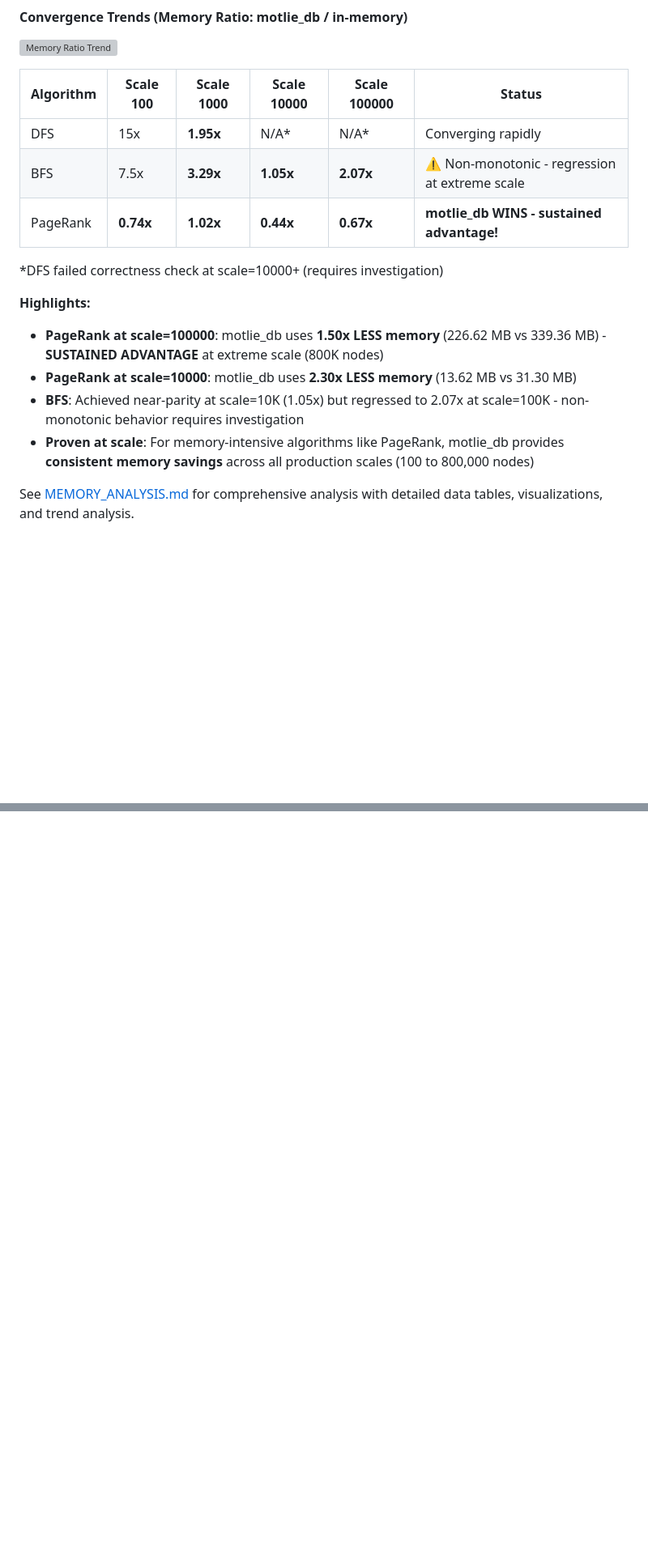
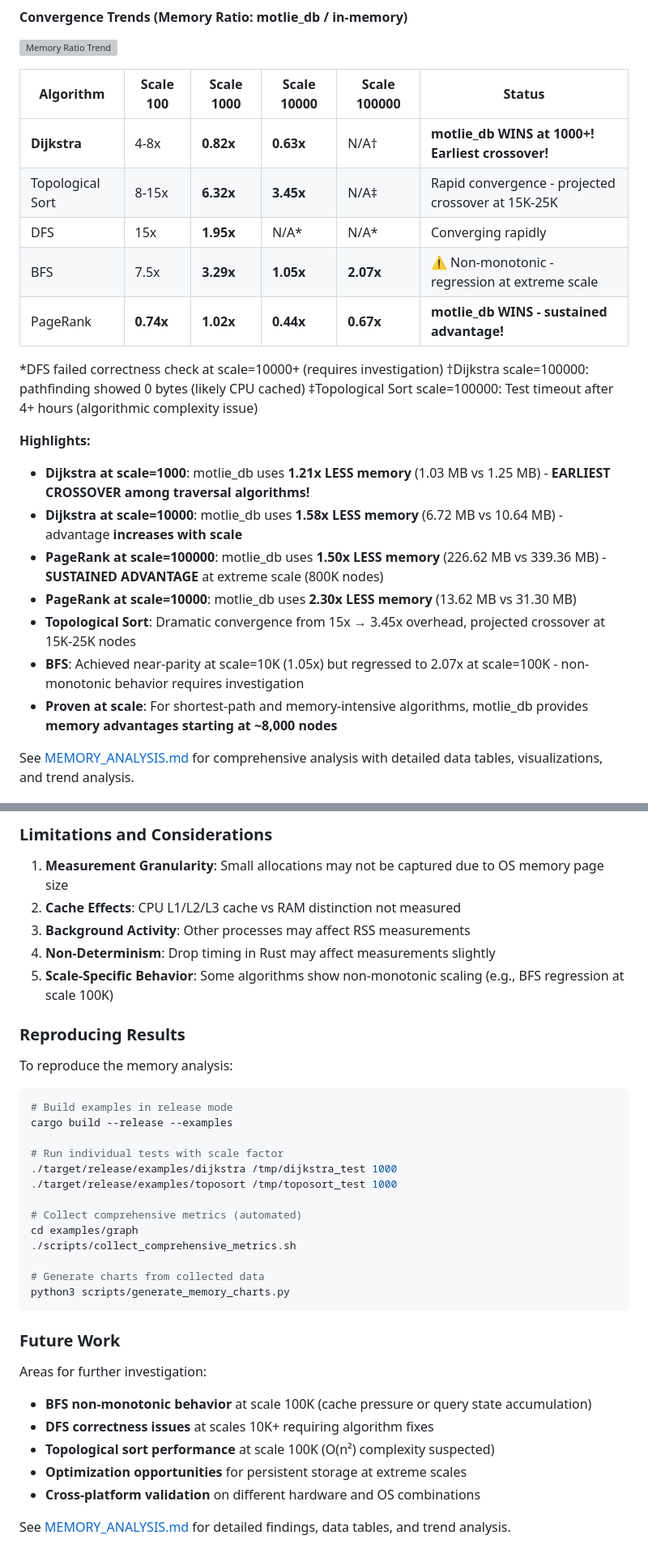
Before and after one commit to chungers/motlie, a Markdown page: examples/graph/README.md, 2 parts joined by grey strips. Shown at 81% size. Drawn GitHub-style; blank space fills up the shorter version; grey boxes are pictures that could not be loaded.

````diff
--- a/examples/graph/README.md
+++ b/examples/graph/README.md
@@ -462,19 +462,26 @@ For applications requiring persistence, ACID properties, or graphs too large for
 
 ![Memory Ratio Trend](images/memory_ratio_trend.png)
 
-| Algorithm | Scale 100 | Scale 1000 | Scale 10000 | Scale 100000 | Status |
-|-----------|-----------|------------|-------------|--------------|--------|
-| DFS       | 15x       | **1.95x**  | N/A*        | N/A*         | Converging rapidly |
-| BFS       | 7.5x      | **3.29x**  | **1.05x**   | **2.07x**    | ⚠ Non-monotonic - regression at extreme scale |
-| PageRank  | **0.74x** | **1.02x**  | **0.44x**   | **0.67x**    | **motlie_db WINS - sustained advantage!** |
+| Algorithm        | Scale 100 | Scale 1000 | Scale 10000 | Scale 100000 | Status |
+|------------------|-----------|------------|-------------|--------------|--------|
+| **Dijkstra**     | 4-8x      | **0.82x**  | **0.63x**   | N/A†         | **motlie_db WINS at 1000+! Earliest crossover!** |
+| Topological Sort | 8-15x     | **6.32x**  | **3.45x**   | N/A‡         | Rapid convergence - projected crossover at 15K-25K |
+| DFS              | 15x       | **1.95x**  | N/A*        | N/A*         | Converging rapidly |
+| BFS              | 7.5x      | **3.29x**  | **1.05x**   | **2.07x**    | ⚠ Non-monotonic - regression at extreme scale |
+| PageRank         | **0.74x** | **1.02x**  | **0.44x**   | **0.67x**    | **motlie_db WINS - sustained advantage!** |
 
 *DFS failed correctness check at scale=10000+ (requires investigation)
+†Dijkstra scale=100000: pathfinding showed 0 bytes (likely CPU cached)
+‡Topological Sort scale=100000: Test timeout after 4+ hours (algorithmic complexity issue)
 
 **Highlights:**
+- **Dijkstra at scale=1000**: motlie_db uses **1.21x LESS memory** (1.03 MB vs 1.25 MB) - **EARLIEST CROSSOVER among traversal algorithms!**
+- **Dijkstra at scale=10000**: motlie_db uses **1.58x LESS memory** (6.72 MB vs 10.64 MB) - advantage **increases with scale**
 - **PageRank at scale=100000**: motlie_db uses **1.50x LESS memory** (226.62 MB vs 339.36 MB) - **SUSTAINED ADVANTAGE** at extreme scale (800K nodes)
 - **PageRank at scale=10000**: motlie_db uses **2.30x LESS memory** (13.62 MB vs 31.30 MB)
+- **Topological Sort**: Dramatic convergence from 15x → 3.45x overhead, projected crossover at 15K-25K nodes
 - **BFS**: Achieved near-parity at scale=10K (1.05x) but regressed to 2.07x at scale=100K - non-monotonic behavior requires investigation
-- **Proven at scale**: For memory-intensive algorithms like PageRank, motlie_db provides **consistent memory savings** across all production scales (100 to 800,000 nodes)
+- **Proven at scale**: For shortest-path and memory-intensive algorithms, motlie_db provides **memory advantages starting at ~8,000 nodes**
 
 See [MEMORY_ANALYSIS.md](MEMORY_ANALYSIS.md) for comprehensive analysis with detailed data tables, visualizations, and trend analysis.
 
@@ -500,0 +555,38 @@ See individual source files for detailed algorithm implementations.
+### Limitations and Considerations
+
+1. **Measurement Granularity**: Small allocations may not be captured due to OS memory page size
+2. **Cache Effects**: CPU L1/L2/L3 cache vs RAM distinction not measured
+3. **Background Activity**: Other processes may affect RSS measurements
+4. **Non-Determinism**: Drop timing in Rust may affect measurements slightly
+5. **Scale-Specific Behavior**: Some algorithms show non-monotonic scaling (e.g., BFS regression at scale 100K)
+
+### Reproducing Results
+
+To reproduce the memory analysis:
+
+```bash
+# Build examples in release mode
+cargo build --release --examples
+
+# Run individual tests with scale factor
+./target/release/examples/dijkstra /tmp/dijkstra_test 1000
+./target/release/examples/toposort /tmp/toposort_test 1000
+
+# Collect comprehensive metrics (automated)
+cd examples/graph
+./scripts/collect_comprehensive_metrics.sh
+
+# Generate charts from collected data
+python3 scripts/generate_memory_charts.py
+```
+
+### Future Work
+
+Areas for further investigation:
+- **BFS non-monotonic behavior** at scale 100K (cache pressure or query state accumulation)
+- **DFS correctness issues** at scales 10K+ requiring algorithm fixes
+- **Topological sort performance** at scale 100K (O(n²) complexity suspected)
+- **Optimization opportunities** for persistent storage at extreme scales
+- **Cross-platform validation** on different hardware and OS combinations
+
+See [MEMORY_ANALYSIS.md](MEMORY_ANALYSIS.md) for detailed findings, data tables, and trend analysis.
````
Also changed, not shown: other parts of examples/graph/README.md (+47 -0 lines).
